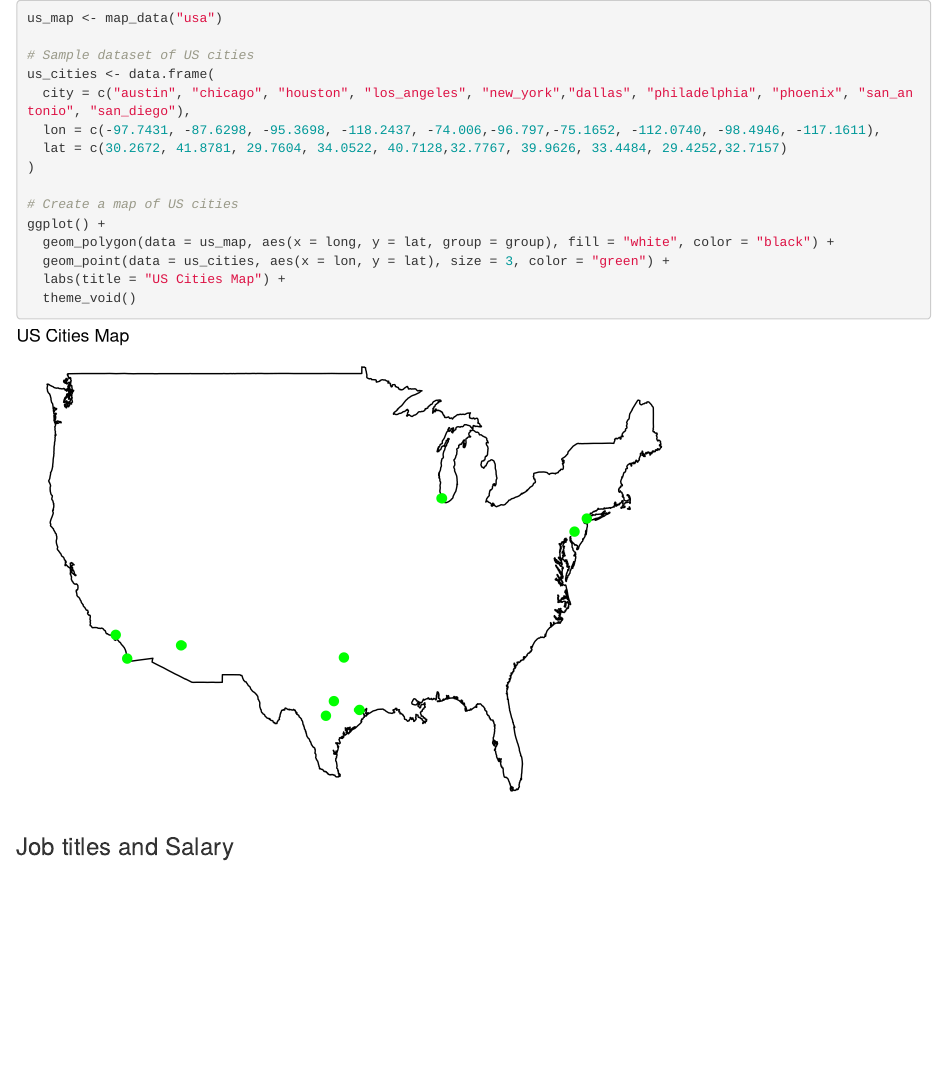
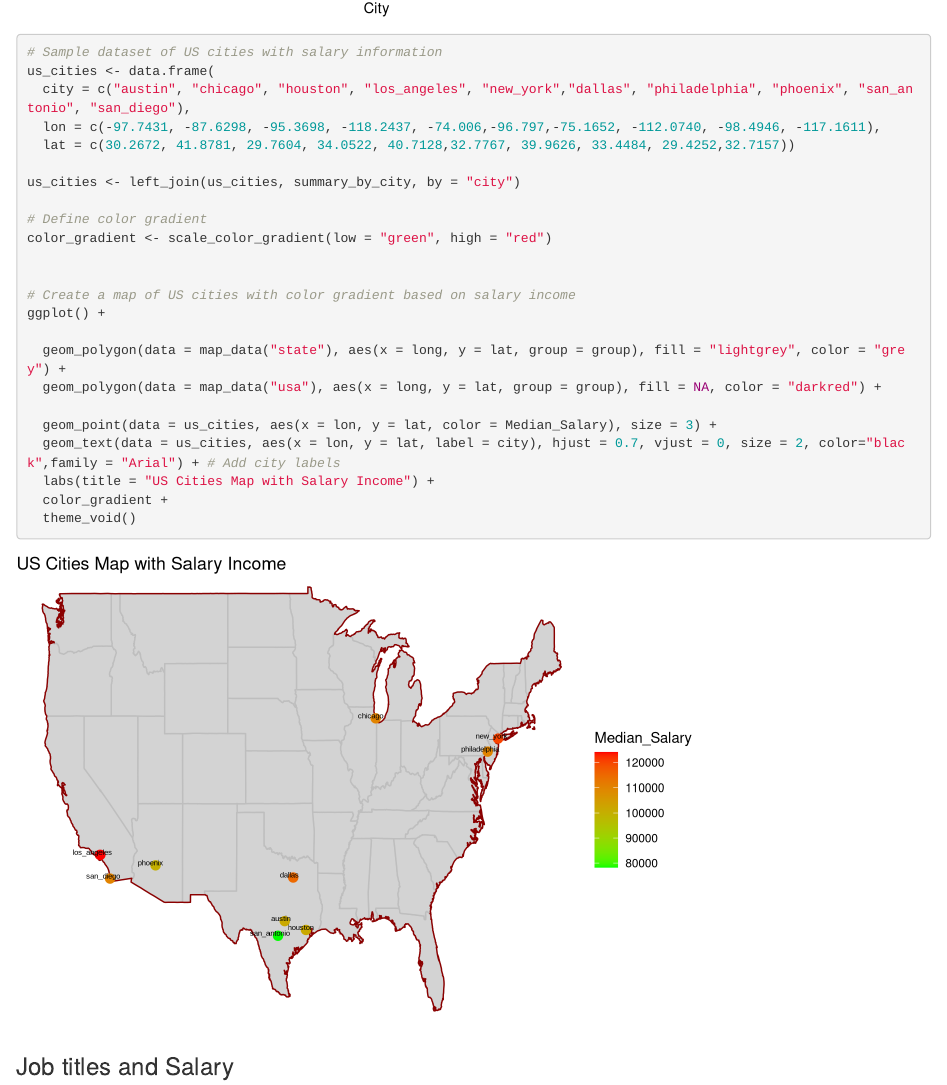
Before and after one commit to ihatmyself/Indeed-R-Analysis, an R Markdown document (Indeed-R-Analysis.Rmd): the page in a window 1100 px wide, from 3380 px down before the commit and from 3350 px down after it, so that both start at the same text. Rendered offline with R 4.5, knitr and Pandoc, with nearby package versions; some code elsewhere in the file could not run offline.

Commit message:
map improvement

````diff
--- a/Indeed-R-Analysis.Rmd
+++ b/Indeed-R-Analysis.Rmd
@@ -146,20 +146,28 @@ ggplot(combined_data, aes(x = city, y = Average_Salary/1000)) +
 
 ```{r, echo=TRUE}
 
-us_map <- map_data("usa")
-
-# Sample dataset of US cities
+# Sample dataset of US cities with salary information
 us_cities <- data.frame(
   city = c("austin", "chicago", "houston", "los_angeles", "new_york","dallas", "philadelphia", "phoenix", "san_antonio", "san_diego"),
   lon = c(-97.7431, -87.6298, -95.3698, -118.2437, -74.006,-96.797,-75.1652, -112.0740, -98.4946, -117.1611),
-  lat = c(30.2672, 41.8781, 29.7604, 34.0522, 40.7128,32.7767, 39.9626, 33.4484, 29.4252,32.7157)
-)
+  lat = c(30.2672, 41.8781, 29.7604, 34.0522, 40.7128,32.7767, 39.9626, 33.4484, 29.4252,32.7157))
 
-# Create a map of US cities
+us_cities <- left_join(us_cities, summary_by_city, by = "city")
+
+# Define color gradient
+color_gradient <- scale_color_gradient(low = "green", high = "red")
+
+
+# Create a map of US cities with color gradient based on salary income
 ggplot() +
-  geom_polygon(data = us_map, aes(x = long, y = lat, group = group), fill = "white", color = "black") +
-  geom_point(data = us_cities, aes(x = lon, y = lat), size = 3, color = "green") +
-  labs(title = "US Cities Map") +
+
+  geom_polygon(data = map_data("state"), aes(x = long, y = lat, group = group), fill = "lightgrey", color = "grey") +
+  geom_polygon(data = map_data("usa"), aes(x = long, y = lat, group = group), fill = NA, color = "darkred") +
+
+  geom_point(data = us_cities, aes(x = lon, y = lat, color = Median_Salary), size = 3) +
+  geom_text(data = us_cities, aes(x = lon, y = lat, label = city), hjust = 0.7, vjust = 0, size = 2, color="black",family = "Arial") + # Add city labels
+  labs(title = "US Cities Map with Salary Income") +
+  color_gradient +
   theme_void()
 
 ```
````
